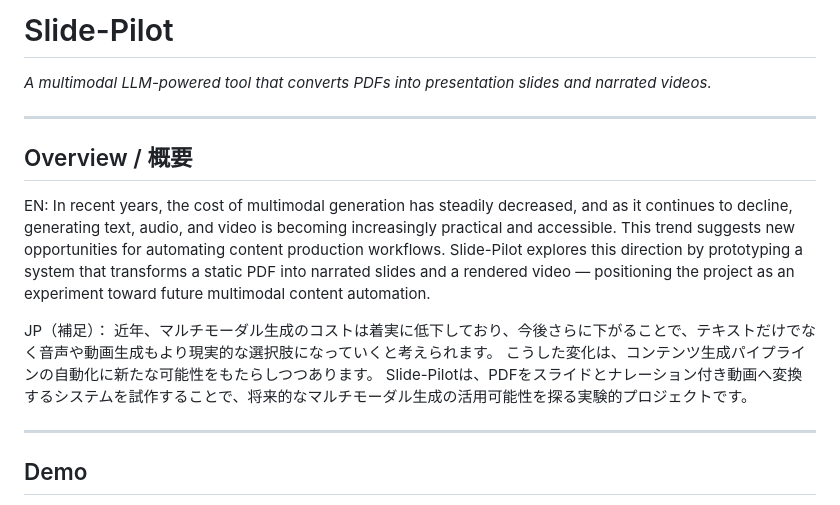
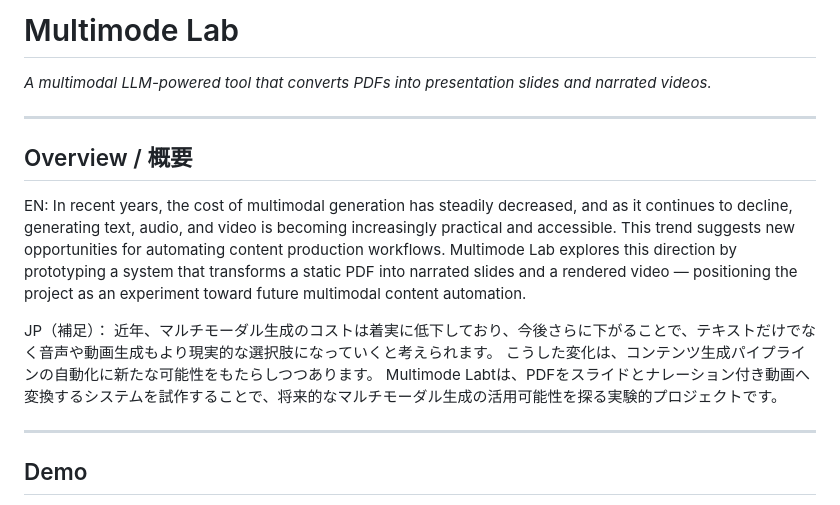
Before and after one commit to miyata09x0084/slide-pilot, a Markdown page: README.md, the part around the change. GitHub-like rendering.

```diff
--- a/README.md
+++ b/README.md
@@ -1,4 +1,4 @@
-#  Slide-Pilot
+#  Multimode Lab
 *A multimodal LLM-powered tool that converts PDFs into presentation slides and narrated videos.*
 
 ---
@@ -7,12 +7,12 @@
 
 EN:
 In recent years, the cost of multimodal generation has steadily decreased, and as it continues to decline, generating text, audio, and video is becoming increasingly practical and accessible. This trend suggests new opportunities for automating content production workflows.
-Slide-Pilot explores this direction by prototyping a system that transforms a static PDF into narrated slides and a rendered video — positioning the project as an experiment toward future multimodal content automation.
+Multimode Lab explores this direction by prototyping a system that transforms a static PDF into narrated slides and a rendered video — positioning the project as an experiment toward future multimodal content automation.
 
 JP（補足）：
 近年、マルチモーダル生成のコストは着実に低下しており、今後さらに下がることで、テキストだけでなく音声や動画生成もより現実的な選択肢になっていくと考えられます。
 こうした変化は、コンテンツ生成パイプラインの自動化に新たな可能性をもたらしつつあります。
-Slide-Pilotは、PDFをスライドとナレーション付き動画へ変換するシステムを試作することで、将来的なマルチモーダル生成の活用可能性を探る実験的プロジェクトです。
+Multimode Labtは、PDFをスライドとナレーション付き動画へ変換するシステムを試作することで、将来的なマルチモーダル生成の活用可能性を探る実験的プロジェクトです。
 
 ---
 
```
